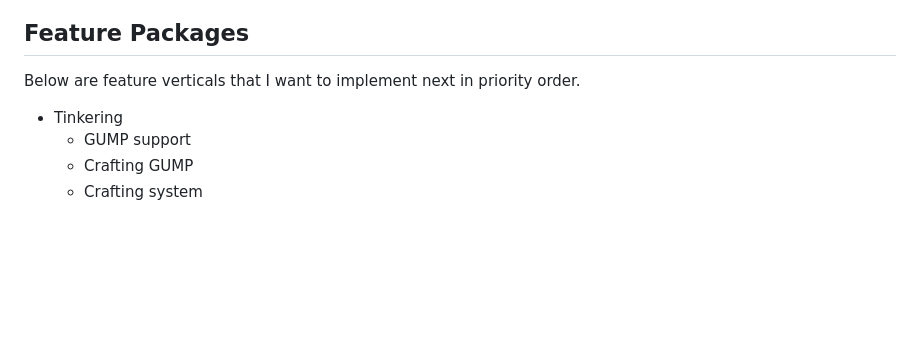
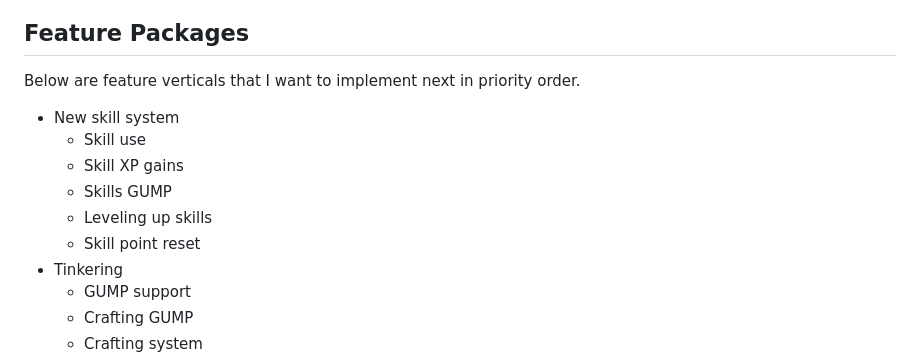
Before and after one commit to qbradq/sharduo, a Markdown page: README.md, the part around the change. GitHub-like rendering; blank space fills up the shorter version.

```diff
--- a/README.md
+++ b/README.md
@@ -136,6 +136,12 @@ milestone but do need to be resolved sometime.
 ## Feature Packages ##
 Below are feature verticals that I want to implement next in priority order.
 
+* New skill system
+  * Skill use
+  * Skill XP gains
+  * Skills GUMP
+  * Leveling up skills
+  * Skill point reset
 * Tinkering
   * GUMP support
   * Crafting GUMP
```
